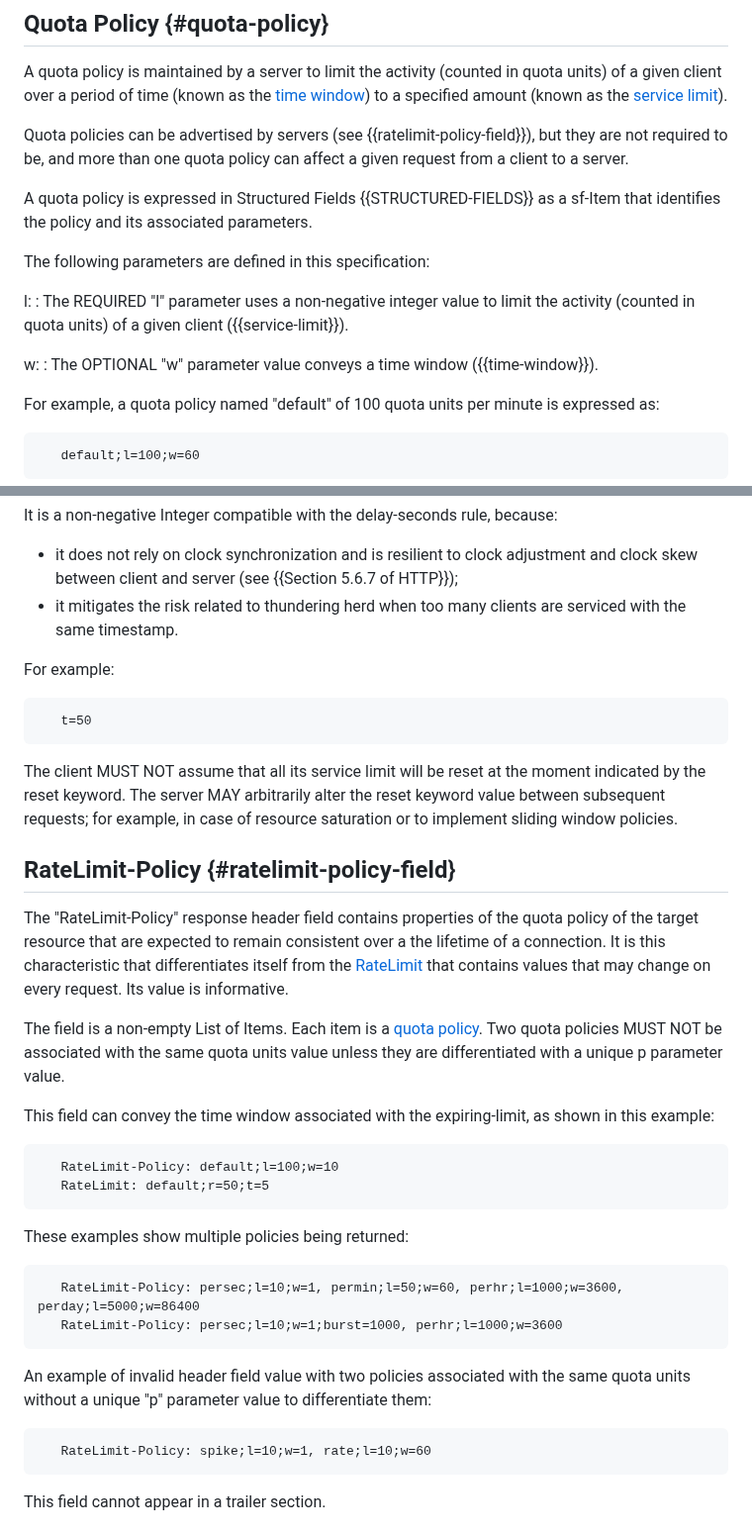
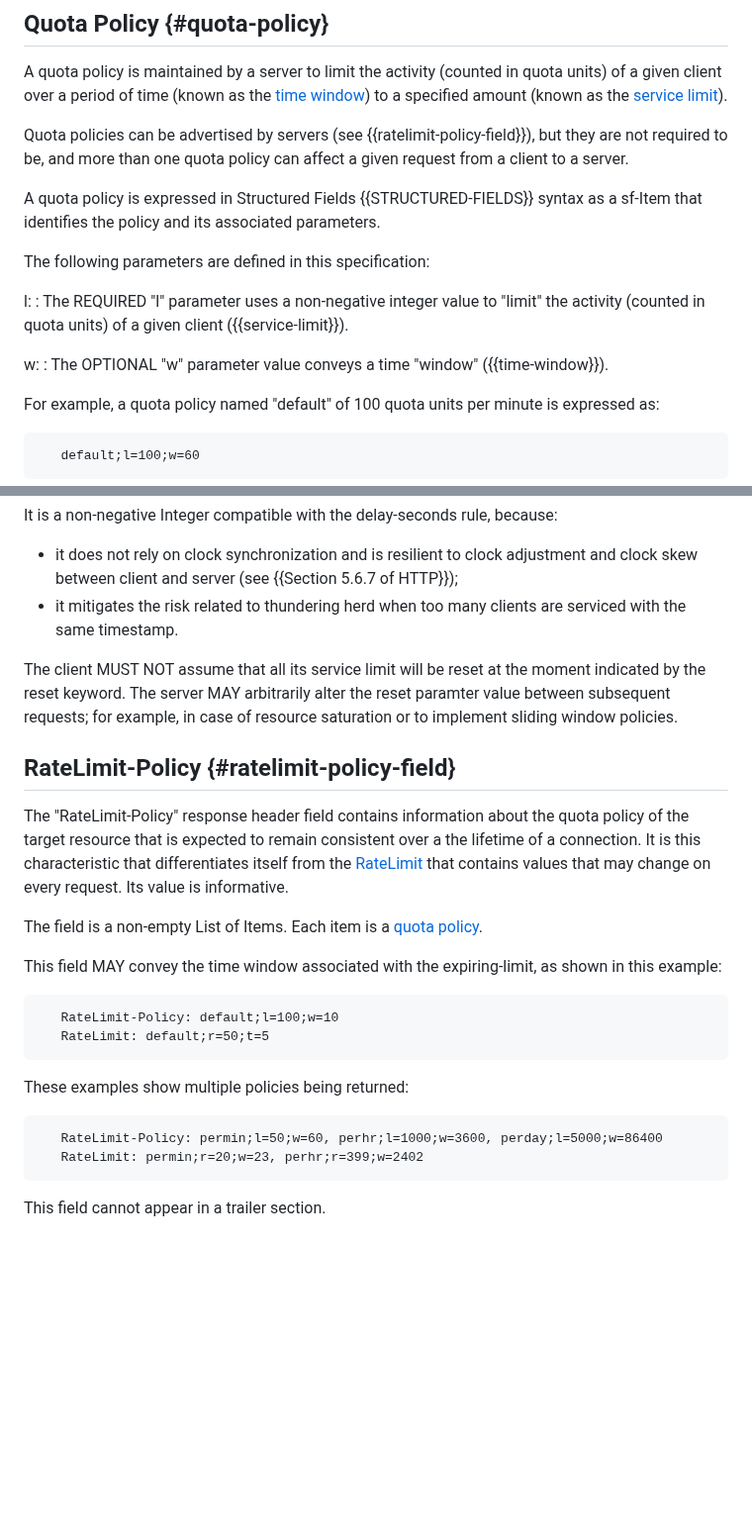
Before and after one commit to ietf-wg-httpapi/ratelimit-headers, a Markdown page: draft-ietf-httpapi-ratelimit-headers.md, 2 parts joined by grey strips. Shown at 99% size. GitHub-like rendering; blank space fills up the shorter version.

```diff
--- a/draft-ietf-httpapi-ratelimit-headers.md
+++ b/draft-ietf-httpapi-ratelimit-headers.md
@@ -145,16 +145,16 @@ A quota policy is maintained by a server to limit the activity (counted in quota
 
 Quota policies can be advertised by servers (see {{ratelimit-policy-field}}), but they are not required to be, and more than one quota policy can affect a given request from a client to a server.
 
-A quota policy is expressed in Structured Fields {{STRUCTURED-FIELDS}} as a sf-Item that identifies the policy and its associated parameters.
+A quota policy is expressed in Structured Fields {{STRUCTURED-FIELDS}} syntax as a sf-Item that identifies the policy and its associated parameters.
 
 The following parameters are defined in this specification:
 
   l:
-  :  The REQUIRED "l" parameter uses a non-negative integer value to limit the activity (counted in quota units) of a given client ({{service-limit}}).
+  :  The REQUIRED "l" parameter uses a non-negative integer value to "limit" the activity (counted in quota units) of a given client ({{service-limit}}).
 
   w:
   :  The OPTIONAL "w" parameter value conveys
-     a time window ({{time-window}}).
+     a time "window" ({{time-window}}).
 
 For example, a quota policy named "default" of 100 quota units per minute is expressed as:
 
@@ -257,24 +239,15 @@ It is a non-negative Integer compatible with the delay-seconds rule, because:
   and clock skew between client and server (see {{Section 5.6.7 of HTTP}});
 - it mitigates the risk related to thundering herd when too many clients are serviced with the same timestamp.
 
-
-For example:
-
-~~~
-   t=50
-~~~
-
-The client MUST NOT assume that all its service limit will be reset at the moment indicated by the reset keyword. The server MAY arbitrarily alter the reset keyword value between subsequent requests; for example, in case of resource saturation or to implement sliding window policies.
-
+The client MUST NOT assume that all its service limit will be reset at the moment indicated by the reset keyword. The server MAY arbitrarily alter the reset paramter value between subsequent requests; for example, in case of resource saturation or to implement sliding window policies.
 
 ## RateLimit-Policy {#ratelimit-policy-field}
 
-The "RateLimit-Policy" response header field contains properties of the quota policy of the target resource that are expected to remain consistent over a the lifetime of a connection. It is this characteristic that differentiates itself from the [RateLimit](#ratelimit-field) that contains values that may change on every request.  Its value is informative.
+The "RateLimit-Policy" response header field contains information about the quota policy of the target resource that is expected to remain consistent over a the lifetime of a connection. It is this characteristic that differentiates itself from the [RateLimit](#ratelimit-field) that contains values that may change on every request. Its value is informative.
 
 The field is a non-empty List of Items. Each item is a [quota policy](#quota-policy).
-Two quota policies MUST NOT be associated with the same quota units value unless they are differentiated with a unique p parameter value.
 
-This field can convey the time window associated with the expiring-limit, as shown in this example:
+This field MAY convey the time window associated with the expiring-limit, as shown in this example:
 
 ~~~
    RateLimit-Policy: default;l=100;w=10
@@ -284,14 +257,8 @@ This field can convey the time window associated with the expiring-limit, as sho
 These examples show multiple policies being returned:
 
 ~~~
-   RateLimit-Policy: persec;l=10;w=1, permin;l=50;w=60, perhr;l=1000;w=3600, perday;l=5000;w=86400
-   RateLimit-Policy: persec;l=10;w=1;burst=1000, perhr;l=1000;w=3600
-~~~
-
-An example of invalid header field value with two policies associated with the same quota units without a unique "p" parameter value to differentiate them:
-
-~~~
-   RateLimit-Policy: spike;l=10;w=1, rate;l=10;w=60
+   RateLimit-Policy: permin;l=50;w=60, perhr;l=1000;w=3600, perday;l=5000;w=86400
+   RateLimit: permin;r=20;w=23, perhr;r=399;w=2402
 ~~~
 
 This field cannot appear in a trailer section.
```
Also changed, not shown: other parts of draft-ietf-httpapi-ratelimit-headers.md (+17 -35 lines).
